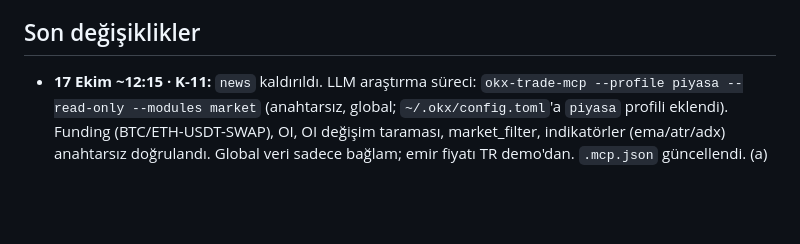
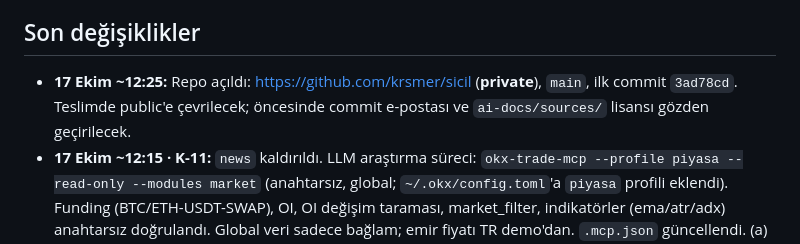
Before and after one commit to krsmer/sicil, a Markdown page: memory-bank/activeContext.md, the part around the change. Drawn GitHub-style; blank space fills up the shorter version.

Commit message:
memory-bank: repo bağlantısı kaydedildi
Co-Authored-By: Claude Opus 5.5 <noreply@anthropic.com>

```diff
--- a/memory-bank/activeContext.md
+++ b/memory-bank/activeContext.md
@@ -55,6 +55,7 @@ Ayrıca: keystore şifreleri düz metin olduğu için cüzdanlar sadece test iç
 
 ## Son değişiklikler
 
+- **17 Ekim ~12:25:** Repo açıldı: https://github.com/krsmer/sicil (**private**), `main`, ilk commit `3ad78cd`. Teslimde public'e çevrilecek; öncesinde commit e-postası ve `ai-docs/sources/` lisansı gözden geçirilecek.
 - **17 Ekim ~12:15 · K-11:** `news` kaldırıldı. LLM araştırma süreci: `okx-trade-mcp --profile piyasa --read-only --modules market` (anahtarsız, global; `~/.okx/config.toml`'a `piyasa` profili eklendi). Funding (BTC/ETH-USDT-SWAP), OI, OI değişim taraması, market_filter, indikatörler (ema/atr/adx) anahtarsız doğrulandı. Global veri sadece bağlam; emir fiyatı TR demo'dan. `.mcp.json` güncellendi. (a) seçeneği vakit kalırsa.
 - **17 Ekim ~12:05:** OCO riski çözüldü: tetiklenen çıkış emrinde `algoClOrdId` var (dolumda yok) → denetçi dolum→ordId→emir zinciriyle eşler. `news` demo modda kapalı; karar bekliyor (canlı Read-only anahtar / OAuth / haberi bırak).
 - **17 Ekim ~11:45:** 10:30 kapısı geçti: TR demo'da `post_only` + `clOrdId=sicil000001` emri gönderildi, geri okundu, iptal edildi. Sıradaki: OCO + `algoClOrdId` testi.
```
Also changed, not shown: memory-bank/progress.md (+1 -1 lines).
